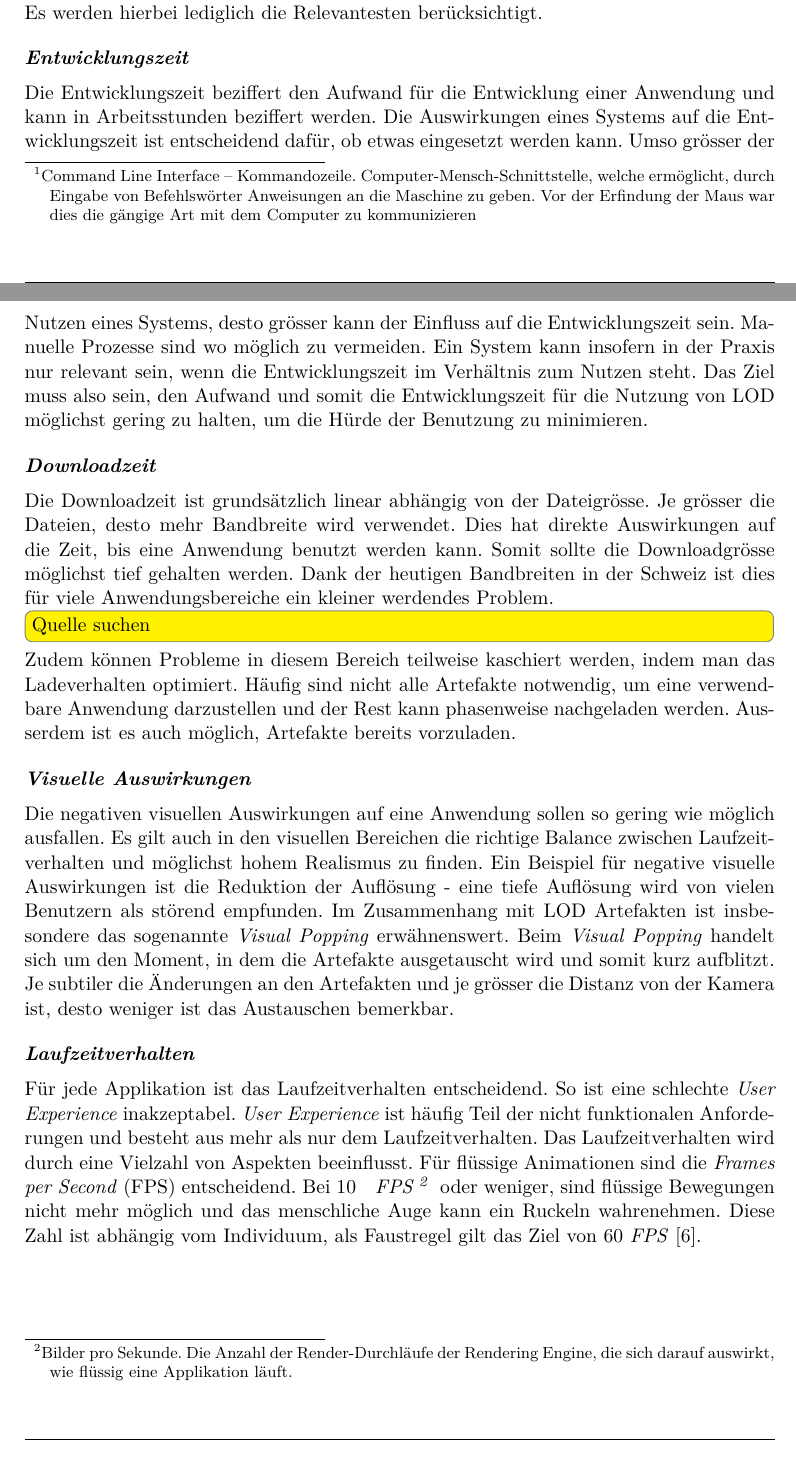
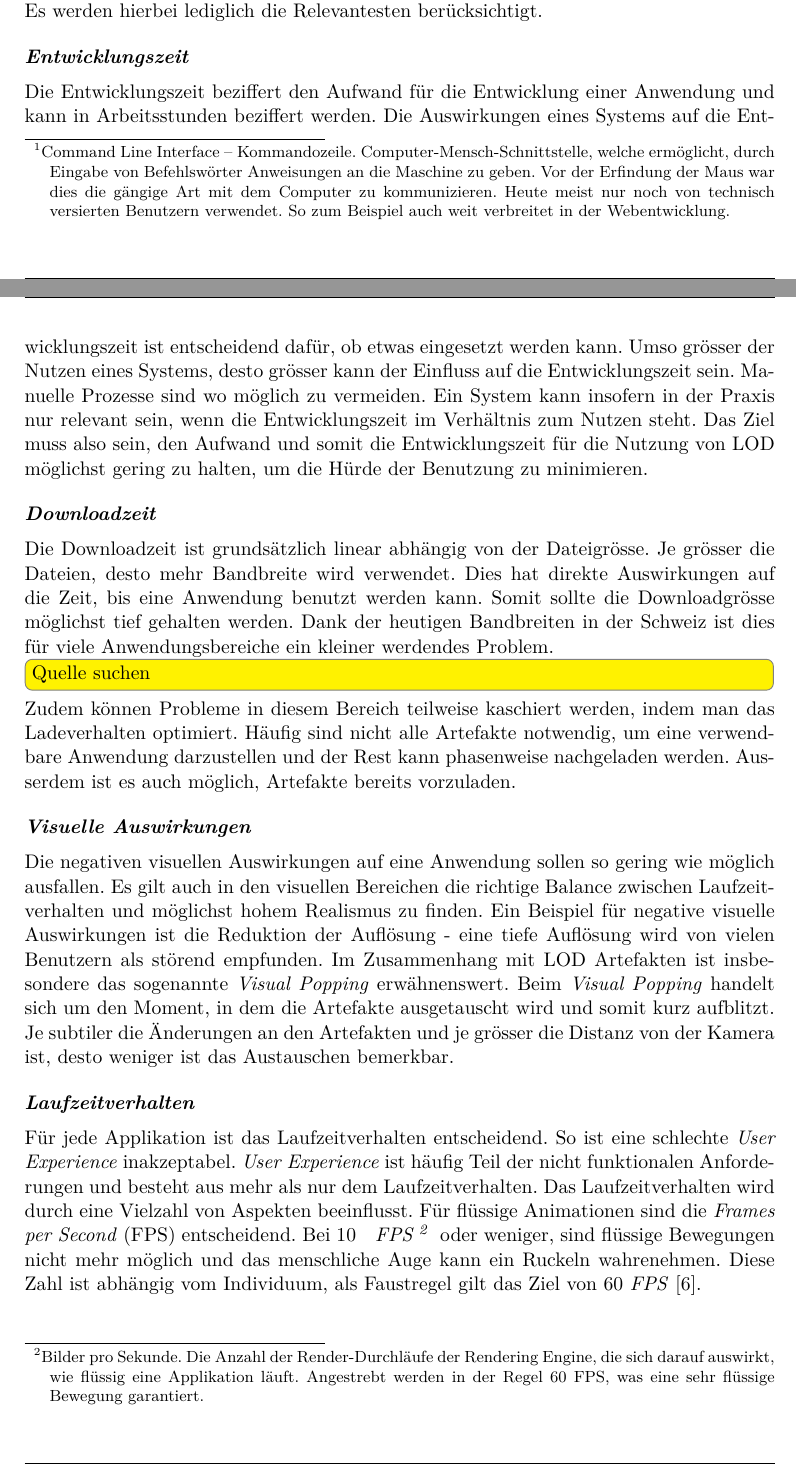
Before and after one commit to kreativwebdesign/lode, a LaTeX document (documentation/report/doc.tex, which reads documentation/report/parts/vorgehen_methoden.tex): two parts of pages 30 and 31 of 57, joined at a grey line, cut so that both start at the same text. Compiled offline with pdfLaTeX; a missing bibliography style is replaced by a similar one.

Commit message:
Extend CLI glossary entry

```diff
--- a/documentation/report/parts/vorgehen_methoden.tex
+++ b/documentation/report/parts/vorgehen_methoden.tex
@@ -89,7 +89,7 @@ Der gewählte Algorithmus wurde bereits mehrfach implementiert. Eine wiederverwe
 
 \section{Pipeline Integration}
 Die Lösung soll in eine wiederverwendbare und konfigurierbare Pipeline integriert werden.
-In der Webentwicklung ist es üblich, über \fgls{CLI}{Command Line Interface – Kommandozeile. Computer-Mensch-Schnittstelle, welche ermöglicht, durch Eingabe von Befehlswörter Anweisungen an die Maschine zu geben. Vor der Erfindung der Maus war dies die gängige Art mit dem Computer zu kommunizieren} Arbeitsschritte zu automatisieren. Es soll demnach ein \e{\gls{CLI}} erstellt und auf \gls{npm} öffentlich zugänglich gemacht werden, welches nahtlos in den Entwicklungsablauf integriert werden kann. Über eine Konfiguration soll angegeben werden können, wo nach den \e{.glTF} Dateien gesucht, wohin die Output-Dateien gespeichert und in welchem Modus das Tool gestartet werden soll. Ebenso werden Algorithmus-Einstellungen in dieser Konfiguration gesetzt werden können. Es soll einfach zu bedienen, gut dokumentiert und gut gewählte Standardeinstellungen haben. Zudem soll das Tool im einmal Modus laufen können oder kontinuierlich sich ändernde Dateien neu optimieren.
+In der Webentwicklung ist es üblich, über \fgls{CLI}{Command Line Interface – Kommandozeile. Computer-Mensch-Schnittstelle, welche ermöglicht, durch Eingabe von Befehlswörter Anweisungen an die Maschine zu geben. Vor der Erfindung der Maus war dies die gängige Art mit dem Computer zu kommunizieren. Heute meist nur noch von technisch versierten Benutzern verwendet. So zum Beispiel auch weit verbreitet in der Webentwicklung.} Arbeitsschritte zu automatisieren. Es soll demnach ein \e{\gls{CLI}} erstellt und auf \gls{npm} öffentlich zugänglich gemacht werden, welches nahtlos in den Entwicklungsablauf integriert werden kann. Über eine Konfiguration soll angegeben werden können, wo nach den \e{.glTF} Dateien gesucht, wohin die Output-Dateien gespeichert und in welchem Modus das Tool gestartet werden soll. Ebenso werden Algorithmus-Einstellungen in dieser Konfiguration gesetzt werden können. Es soll einfach zu bedienen, gut dokumentiert und gut gewählte Standardeinstellungen haben. Zudem soll das Tool im einmal Modus laufen können oder kontinuierlich sich ändernde Dateien neu optimieren.
 
 \section{Nutzen LOD}
 Um den Nutzen von LOD quantifizieren zu können, müssen verschiedene Aspekte berücksichtigt werden. Auf der einen Seite ist die Entwicklungszeit zu berücksichtigen, welche sich auf die Kosten der Applikation auswirkt. Auf der anderen Seite sind Aspekte wie die Downloadzeit, die visuellen Unterschiede und die Laufzeit-Performanz der Applikation wichtig, da sie die Qualität der Software beeinflussen.
@@ -120,7 +120,7 @@ Beim \e{Visual Popping} handelt sich um den Moment, in dem die Artefakte ausgeta
 
 Für jede Applikation ist das Laufzeitverhalten entscheidend. So ist eine schlechte \e{User Experience} inakzeptabel. \e{User Experience} ist häufig Teil der nicht funktionalen Anforderungen und besteht aus mehr als nur dem Laufzeitverhalten.
 Das Laufzeitverhalten wird durch eine Vielzahl von Aspekten beeinflusst.
-Für flüssige Animationen sind die \e{Frames per Second} (FPS) entscheidend. Bei 10 \e{\fgls{FPS}{Bilder pro Sekunde. Die Anzahl der Render-Durchläufe der \gls{Rendering Engine}, die sich darauf auswirkt, wie flüssig eine Applikation läuft.}} oder weniger, sind flüssige Bewegungen nicht mehr möglich und das menschliche Auge kann ein Ruckeln wahrenehmen. Diese Zahl ist abhängig vom Individuum, als Faustregel gilt das Ziel von 60 \e{\gls{FPS}} \cite{limitsOfHumanVision}.
+Für flüssige Animationen sind die \e{Frames per Second} (FPS) entscheidend. Bei 10 \e{\fgls{FPS}{Bilder pro Sekunde. Die Anzahl der Render-Durchläufe der \gls{Rendering Engine}, die sich darauf auswirkt, wie flüssig eine Applikation läuft. Angestrebt werden in der Regel 60 FPS, was eine sehr flüssige Bewegung garantiert.}} oder weniger, sind flüssige Bewegungen nicht mehr möglich und das menschliche Auge kann ein Ruckeln wahrenehmen. Diese Zahl ist abhängig vom Individuum, als Faustregel gilt das Ziel von 60 \e{\gls{FPS}} \cite{limitsOfHumanVision}.
 
 \paragraph{Berücksichtigung der Aspekte}
 In dieser Arbeit wird ein hoher Wert darauf gelegt, dass die Entwicklungszeit möglichst geringfügig erhöht wird. Zudem werden, wo möglich, Empfehlungen getätigt, um die Downloadgrösse nur marginal zu verändern. Das Minimieren der visuellen Auswirkungen kann durch visuelle Vergleiche sichergestellt werden.
```
